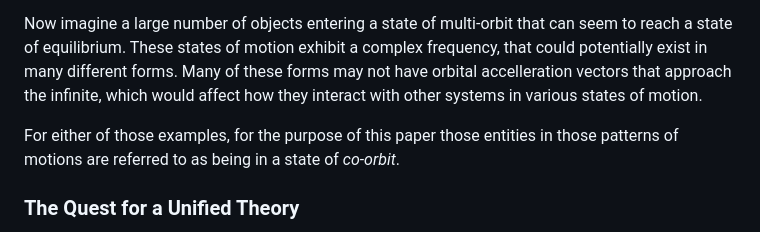
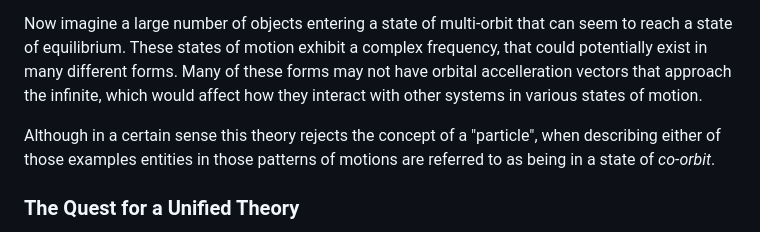
Before and after one commit to joshmorgan1000/UTKH, a Markdown page: README.md, the part around the change. GitHub-like rendering.

```diff
--- a/README.md
+++ b/README.md
@@ -97,7 +97,7 @@ Now imagine if you will, two particles with gravitational force in space heading
 
 Now imagine a large number of objects entering a state of multi-orbit that can seem to reach a state of equilibrium. These states of motion exhibit a complex frequency, that could potentially exist in many different forms. Many of these forms may not have orbital accelleration vectors that approach the infinite, which would affect how they interact with other systems in various states of motion.
 
-For either of those examples, for the purpose of this paper those entities in those patterns of motions are referred to as being in a state of *co-orbit*.
+Although in a certain sense this theory rejects the concept of a "particle", when describing either of those examples entities in those patterns of motions are referred to as being in a state of *co-orbit*.
 
 ### The Quest for a Unified Theory <a href="#the-quest-for-a-unified-theory"></a>
 
```
